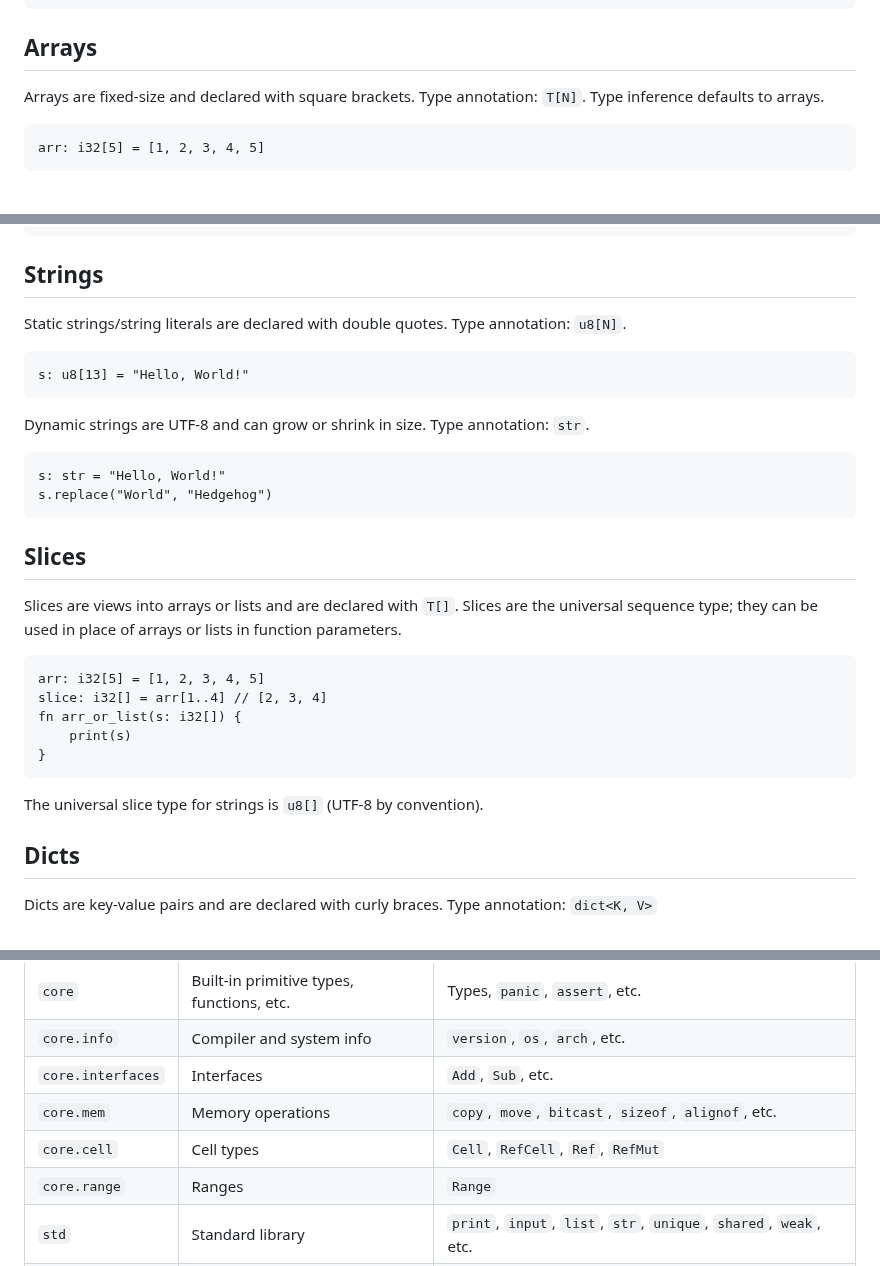
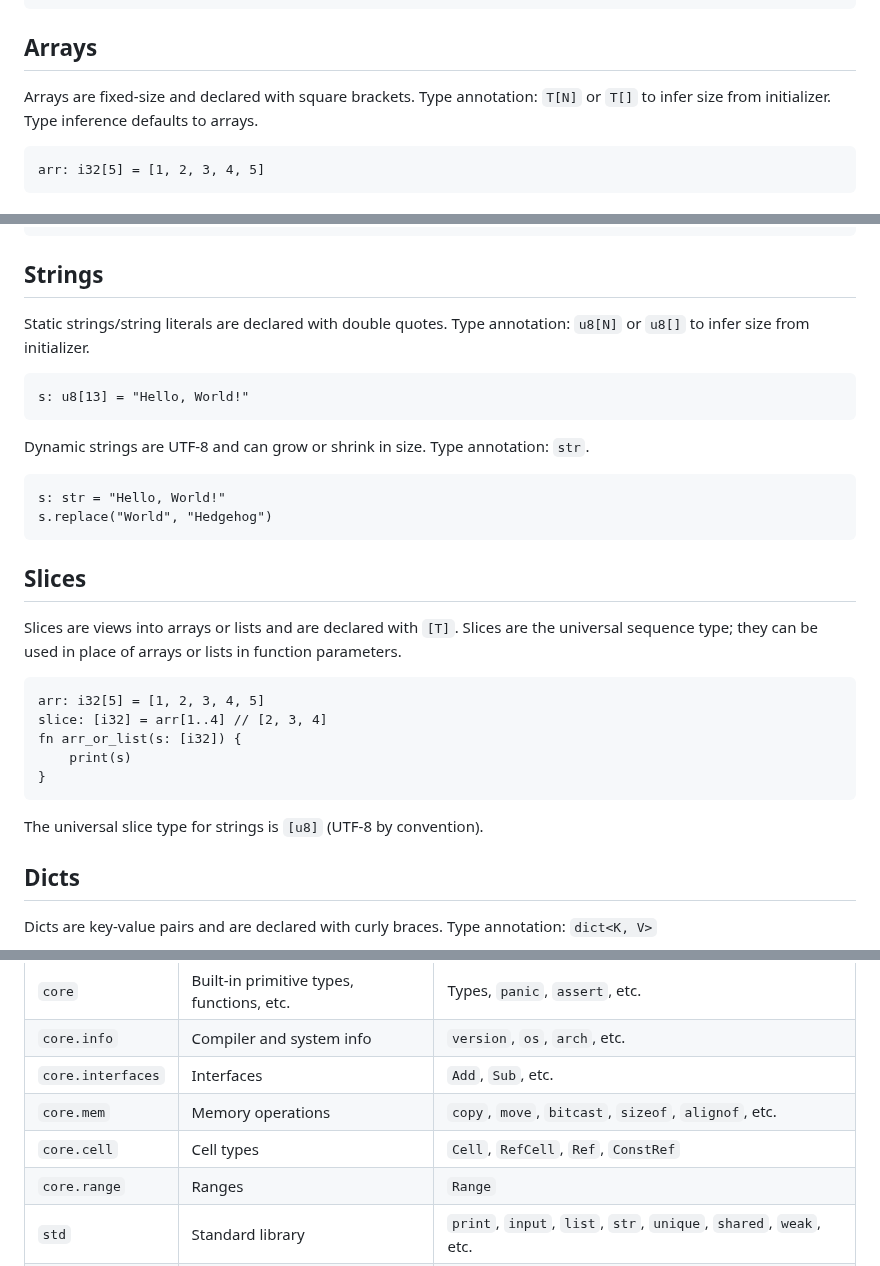
Before and after one commit to sub1inear/Hedgehog, a Markdown page: docs/main.md, 3 parts joined by grey strips. GitHub-like rendering.

Commit message:
Tweak spec

````diff
--- a/docs/main.md
+++ b/docs/main.md
@@ -127,7 +127,7 @@ for i in 0..10 {
 
 ## Arrays
 Arrays are fixed-size and declared with square brackets.
-Type annotation: `T[N]`.
+Type annotation: `T[N]` or `T[]` to infer size from initializer.
 Type inference defaults to arrays.
 ```hhg
 arr: i32[5] = [1, 2, 3, 4, 5]
@@ -144,7 +144,7 @@ print(l.len()) // 4
 
 ## Strings
 Static strings/string literals are declared with double quotes.
-Type annotation: `u8[N]`.
+Type annotation: `u8[N]` or `u8[]` to infer size from initializer.
 ```
 s: u8[13] = "Hello, World!"
 ```
@@ -157,17 +157,17 @@ s.replace("World", "Hedgehog")
 ```
 
 ## Slices
-Slices are views into arrays or lists and are declared with `T[]`.
+Slices are views into arrays or lists and are declared with `[T]`.
 Slices are the universal sequence type; they can be used in place of arrays or lists in function parameters.
 ```hhg
 arr: i32[5] = [1, 2, 3, 4, 5]
-slice: i32[] = arr[1..4] // [2, 3, 4]
-fn arr_or_list(s: i32[]) {
+slice: [i32] = arr[1..4] // [2, 3, 4]
+fn arr_or_list(s: [i32]) {
     print(s)
 }
 ```
 
-The universal slice type for strings is `u8[]` (UTF-8 by convention).
+The universal slice type for strings is `[u8]` (UTF-8 by convention).
 
 ## Dicts
 Dicts are key-value pairs and are declared with curly braces.
@@ -386,7 +385,7 @@ unsafe {
 | `core.info` | Compiler and system info | `version`, `os`, `arch`, etc. |
 | `core.interfaces` | Interfaces | `Add`, `Sub`, etc. |
 | `core.mem` | Memory operations | `copy`, `move`, `bitcast`, `sizeof`, `alignof`, etc. |
-| `core.cell` | Cell types | `Cell`, `RefCell`, `Ref`, `RefMut` |
+| `core.cell` | Cell types | `Cell`, `RefCell`, `Ref`, `ConstRef` |
 | `core.range` | Ranges | `Range` |
 | `std` | Standard library | `print`, `input`, `list`, `str`, `unique`, `shared`, `weak`, etc. |
 | `std.fs` | Filesystem | `File`, `Path`, etc. |
````
Also changed, not shown: other parts of docs/main.md (+0 -1 lines).
